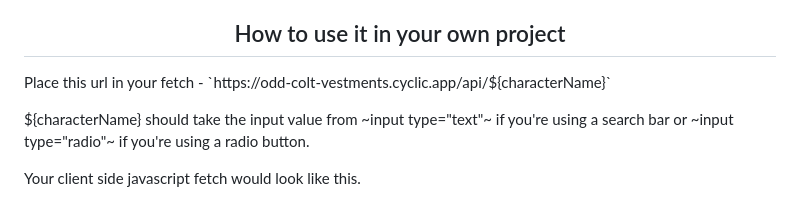
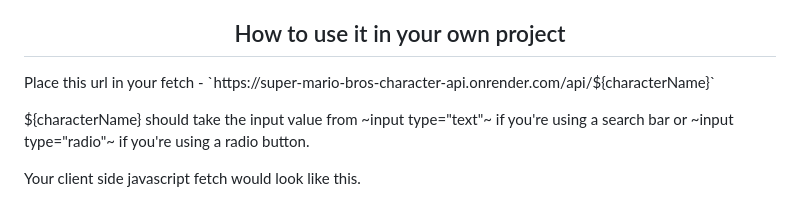
Before and after one commit to djneill/Simple-Mario-Character-API, a Markdown page: README.md, the part around the change. Drawn GitHub-style.

```diff
--- a/README.md
+++ b/README.md
@@ -45,7 +45,7 @@
 <p>This is a simple API with the character objects stored server side. When you enter the characters name it will display thier name, ability, the first game they appeared in, and their picture.
 
 <h2 align="center">How to use it in your own project</h2>
-<p>Place this url in your fetch - `https://odd-colt-vestments.cyclic.app/api/${characterName}`</p>
+<p>Place this url in your fetch - `https://super-mario-bros-character-api.onrender.com/api/${characterName}`</p>
 <p>${characterName} should take the input value from ~input type="text"~ if you're using a search bar or ~input type="radio"~ if you're using a radio button.</p>
 <p>Your client side javascript fetch would look like this.</p>
 
```
